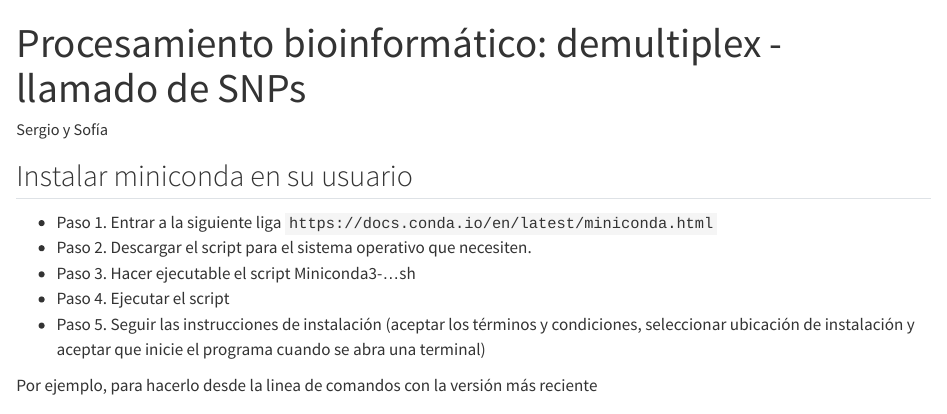
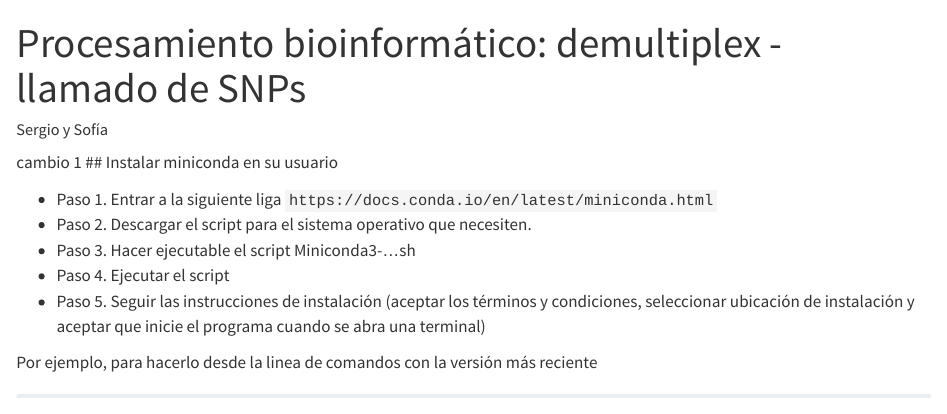
Before and after one commit to sofiazorrilla/Taller_AnalisisDatosGenomicos, a Quarto document (Ejercicios/Ejercicio1.qmd): the page in a window 1100 px wide, from its top. Rendered offline with R 4.5, knitr and Pandoc in place of Quarto, with nearby package versions; some code elsewhere in the file could not run offline; long lines of code are wrapped.

Commit message:
cambio 1

```diff
--- a/Ejercicios/Ejercicio1.qmd
+++ b/Ejercicios/Ejercicio1.qmd
@@ -9,7 +9,7 @@ self-contained: true
 
 #keep-md: true
 ---
-
+cambio 1
 ## Instalar miniconda en su usuario
 
 - Paso 1. Entrar a la siguiente liga `https://docs.conda.io/en/latest/miniconda.html`
```
Also changed, not shown: 1 other file.
